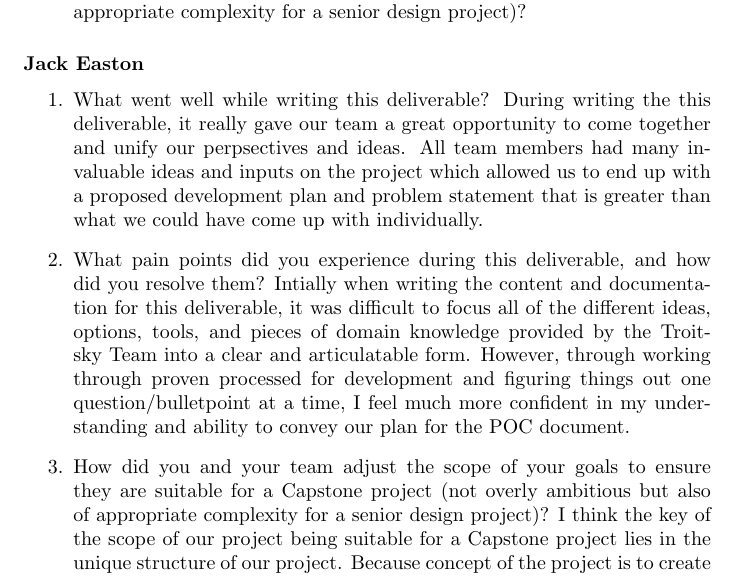
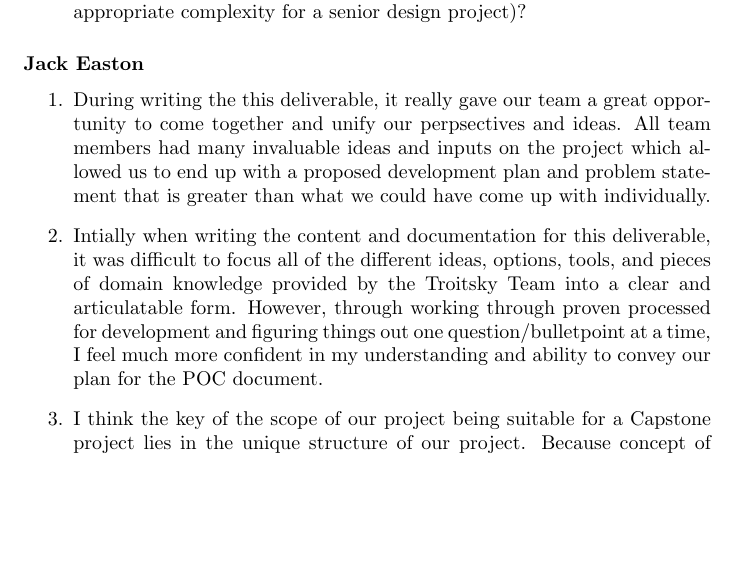
Before and after one commit to JackEaston4/Troitsky-Toolbox, a LaTeX document (docs/ProblemStatementAndGoals/ProblemStatement.tex): part of page 5 of 6, cut so that both start at the same text, the shorter picture padded with empty space. Compiled offline with pdfLaTeX; a LaTeX package or settings file that is missing is left out.

Commit message:
reformatted responses to reflection questions

```diff
--- a/docs/ProblemStatementAndGoals/ProblemStatement.tex
+++ b/docs/ProblemStatementAndGoals/ProblemStatement.tex
@@ -178,17 +178,11 @@ allowing the team to assess how the services come together as a whole.
 \subsubsection*{Jack Easton}
 
 \begin{enumerate}
-    \item What went well while writing this deliverable?
-    During writing the this deliverable, it really gave our team a great opportunity to come together and unify our perpsectives and ideas. All team members had many invaluable ideas and inputs on the project which allowed us to end up with a proposed development plan and problem statement that is greater than what we could have come up with individually.
+    \item During writing the this deliverable, it really gave our team a great opportunity to come together and unify our perpsectives and ideas. All team members had many invaluable ideas and inputs on the project which allowed us to end up with a proposed development plan and problem statement that is greater than what we could have come up with individually.
 
-    \item What pain points did you experience during this deliverable, and how
-    did you resolve them?
-    Intially when writing the content and documentation for this deliverable, it was difficult to focus all of the different ideas, options, tools, and pieces of domain knowledge provided by the Troitsky Team into a clear and articulatable form. However, through working through proven processed for development and figuring things out one question/bulletpoint at a time, I feel much more confident in my understanding and ability to convey our plan for the POC document.
+    \item Intially when writing the content and documentation for this deliverable, it was difficult to focus all of the different ideas, options, tools, and pieces of domain knowledge provided by the Troitsky Team into a clear and articulatable form. However, through working through proven processed for development and figuring things out one question/bulletpoint at a time, I feel much more confident in my understanding and ability to convey our plan for the POC document.
 
-    \item How did you and your team adjust the scope of your goals to ensure
-    they are suitable for a Capstone project (not overly ambitious but also of
-    appropriate complexity for a senior design project)?
-    I think the key of the scope of our project being suitable for a Capstone project lies in the unique structure of our project. Because concept of the project is to create a toolbox of a variety of independent but specially customized tools, each tool presents isolated complexity. This naturally allows the project to be broken down into attainable sections (by tool). When viewed individually, some of the tools are highly complex (making them suitable for a senior design project), but all of the tools do not relpy on each other to present their functionality. It is additionally worth noting that a large part of the complexity of the project comes in how to correctly and efficently present a multitude of differing features while adhering to proper software architecture design principles.
+    \item I think the key of the scope of our project being suitable for a Capstone project lies in the unique structure of our project. Because concept of the project is to create a toolbox of a variety of independent but specially customized tools, each tool presents isolated complexity. This naturally allows the project to be broken down into attainable sections (by tool). When viewed individually, some of the tools are highly complex (making them suitable for a senior design project), but all of the tools do not relpy on each other to present their functionality. It is additionally worth noting that a large part of the complexity of the project comes in how to correctly and efficently present a multitude of differing features while adhering to proper software architecture design principles.
 \end{enumerate}
 
 
```
